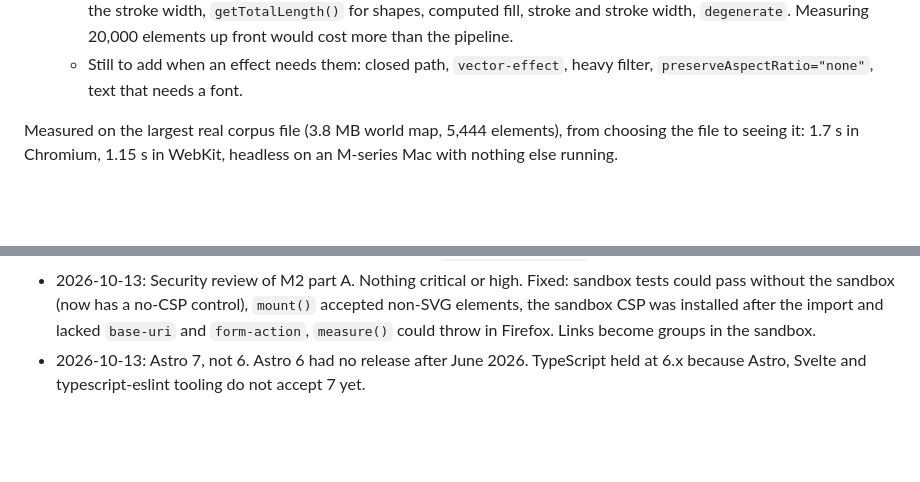
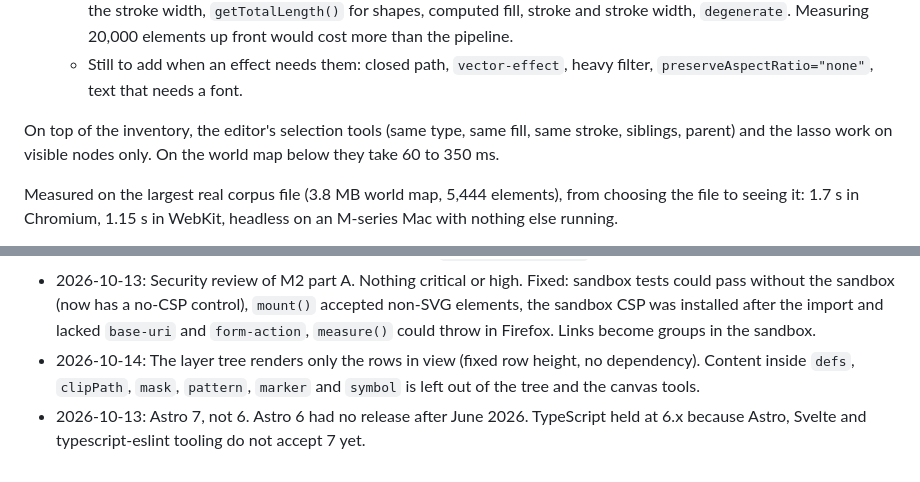
Before and after one commit to ddools/animated-svg-go, a Markdown page: docs/ARCHITECTURE.md, 2 parts joined by grey strips. GitHub-like rendering; blank space fills up the shorter version.

Commit message:
docs: M2 complete, layer tree and selection tools
Co-Authored-By: Claude Opus 5.5 <noreply@anthropic.com>

```diff
--- a/docs/ARCHITECTURE.md
+++ b/docs/ARCHITECTURE.md
@@ -46,6 +46,8 @@ Measured at the caps on an M-series Mac (5 MB, 19,901 elements): Chromium 1.2 s
    - Up front, per `data-k` element: type, label, parent, children, `referenced` (inside `defs`, `symbol`, `clipPath`, `mask`, `pattern`, `marker`), `hasFilter`. This is cheap.
    - On first use, cached: `getBBox()` of the wrapper (so it includes the element's authored transform) padded by half the stroke width, `getTotalLength()` for shapes, computed fill, stroke and stroke width, `degenerate`. Measuring 20,000 elements up front would cost more than the pipeline.
    - Still to add when an effect needs them: closed path, `vector-effect`, heavy filter, `preserveAspectRatio="none"`, text that needs a font.
+
+On top of the inventory, the editor's selection tools (same type, same fill, same stroke, siblings, parent) and the lasso work on visible nodes only. On the world map below they take 60 to 350 ms.
 
 Measured on the largest real corpus file (3.8 MB world map, 5,444 elements), from choosing the file to seeing it: 1.7 s in Chromium, 1.15 s in WebKit, headless on an M-series Mac with nothing else running.
 
@@ -251,4 +253,5 @@ Forbidden: gsap (licence), lottie-web as an engine, theatre.js (inactive).
 - 2026-10-13: Inventory geometry is measured lazily. The `data-k` geometry fingerprint moves to "Later" with re-upload rebinding.
 - 2026-10-13: Picking uses an overlay in the parent and `elementFromPoint()`, with no listeners inside the sandbox.
 - 2026-10-13: Security review of M2 part A. Nothing critical or high. Fixed: sandbox tests could pass without the sandbox (now has a no-CSP control), `mount()` accepted non-SVG elements, the sandbox CSP was installed after the import and lacked `base-uri` and `form-action`, `measure()` could throw in Firefox. Links become groups in the sandbox.
+- 2026-10-14: The layer tree renders only the rows in view (fixed row height, no dependency). Content inside `defs`, `clipPath`, `mask`, `pattern`, `marker` and `symbol` is left out of the tree and the canvas tools.
 - 2026-10-13: Astro 7, not 6. Astro 6 had no release after June 2026. TypeScript held at 6.x because Astro, Svelte and typescript-eslint tooling do not accept 7 yet.
```
Also changed, not shown: CLAUDE.md (+3 -2 lines), docs/ROADMAP.md (+2 -0 lines).
